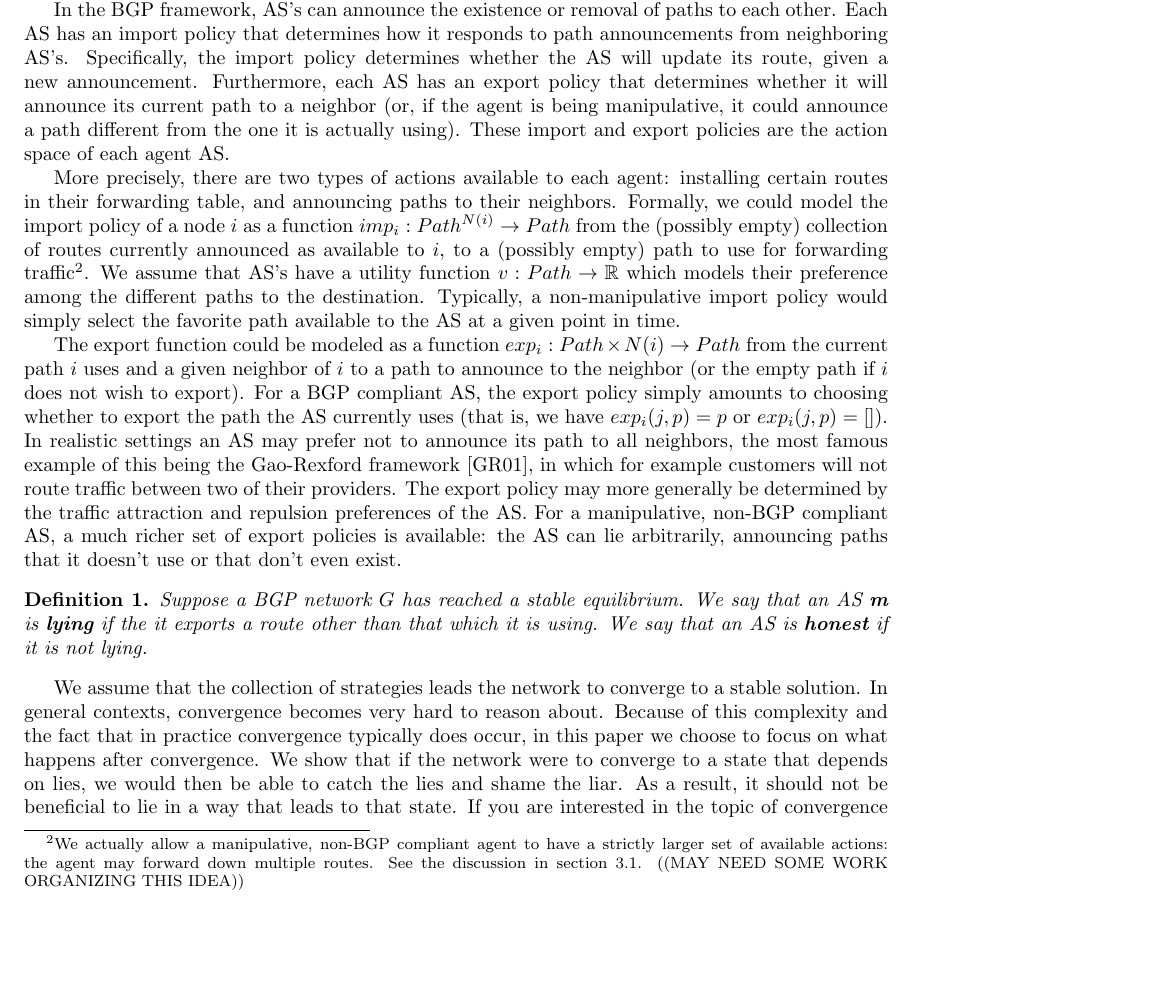
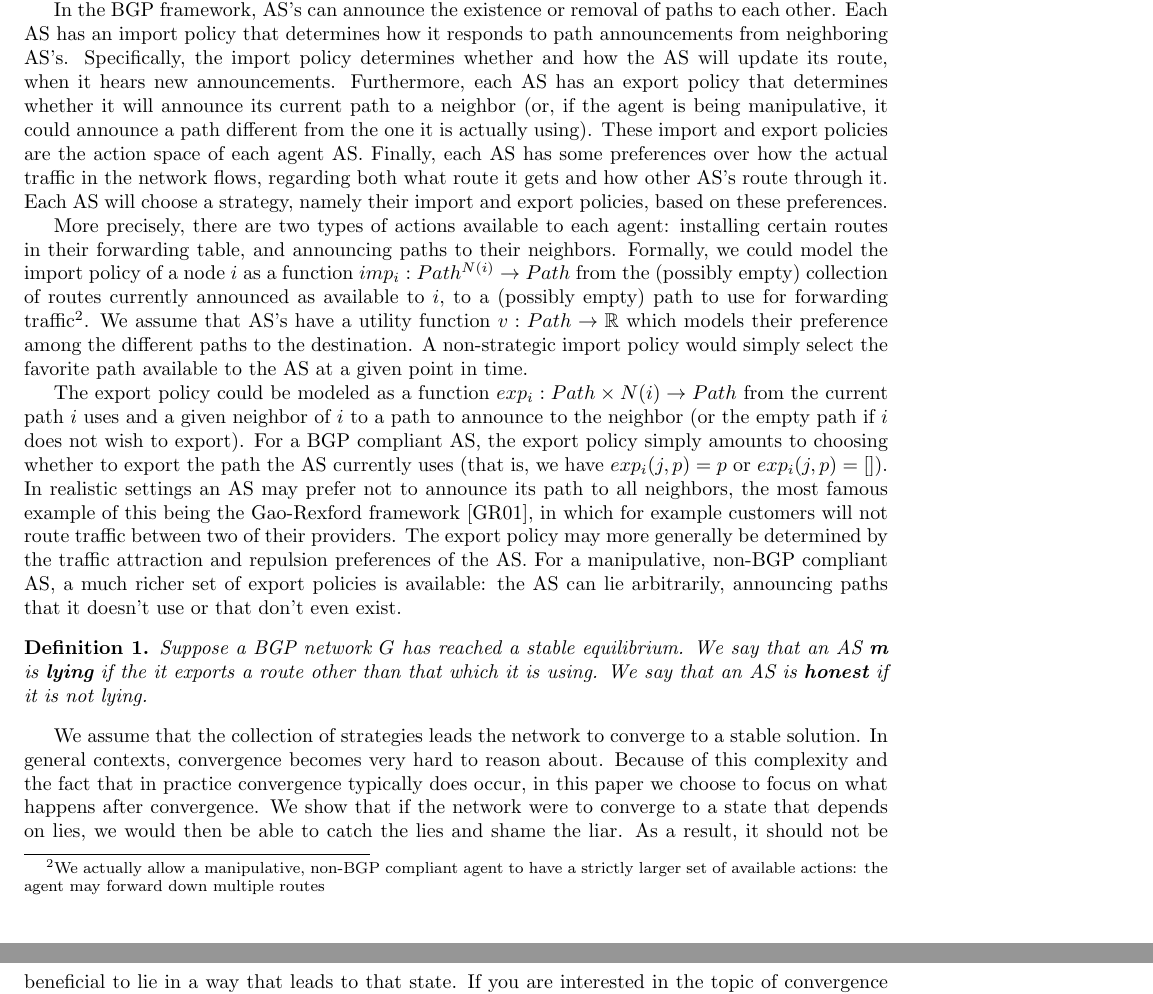
Before and after one commit to ClathomasPrime/Cs561Proj, a LaTeX paper (tex/proj.tex): part of page 3 of 10 before the commit and two parts of pages 3 and 4 of 10 after it, the two joined at a grey line, cut so that both start at the same text, the shorter picture padded with empty space. Compiled offline with pdfLaTeX.

Commit message:
minor edits to 2.1

```diff
--- a/tex/proj.tex
+++ b/tex/proj.tex
@@ -181,12 +181,16 @@
     existence or removal of paths to each other.
     Each AS has an import policy that
     determines how it responds to path announcements from neighboring AS's.
-    Specifically, the import policy determines whether the AS will update
-    its route, given a new announcement.
+    Specifically, the import policy determines whether and how the AS will update
+    its route, when it hears new announcements.
     Furthermore, each AS has an export policy that determines whether it will
     announce its current path to a neighbor (or, if the agent is being
     manipulative, it could announce a path different from the one it is actually
     using). These import and export policies are the action space of each agent AS.
+    Finally, each AS has some preferences over how the actual traffic in the
+    network flows, regarding both what route it gets and how other AS's route through it.
+    Each AS will choose a strategy, namely their import and export
+    policies, based on these preferences.
 
     More precisely, there are two types of actions available to each agent:
     installing certain routes in their forwarding table,
@@ -197,14 +201,13 @@
     to use for forwarding traffic\footnote{
       We actually allow a manipulative, non-BGP compliant agent to have a
       strictly larger set of available actions: the agent may forward down
-      multiple routes. See the discussion in section 3.1. ((MAY NEED SOME WORK
-      ORGANIZING THIS IDEA))
+      multiple routes
     }. We assume that AS's have a utility function $v : Path \to \R$
     which models their preference among the different paths to the destination.
-    Typically, a non-manipulative import policy would simply select the favorite
+    A non-strategic import policy would simply select the favorite
     path available to the AS at a given point in time.
 
-    The export function could be modeled as a function
+    The export policy could be modeled as a function
     $exp_i : Path\times N(i) \to Path$ from the current path $i$ uses and a
     given neighbor of $i$ to a path to announce to the neighbor (or the empty
     path if $i$ does not wish to export).
```
Also changed, not shown: tex/proj.pdf, tex/proj.tex (9 more changed lines).
